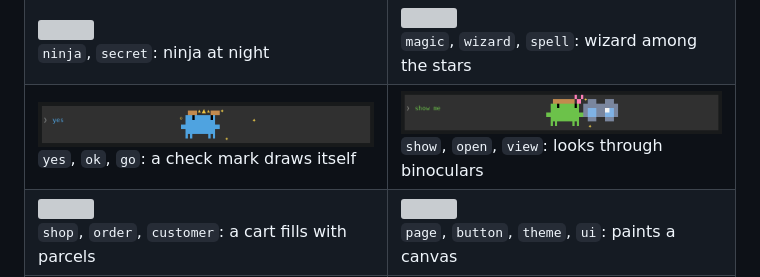
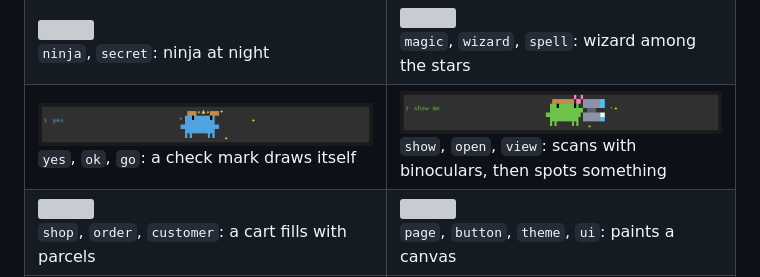
Before and after one commit to niketmittal/claude-mods, a Markdown page: buddy/README.md, the part around the change. Rendered like a GitHub page; pictures changed too: buddy/media/binoculars.gif; grey boxes are pictures that could not be loaded.

```diff
--- a/buddy/README.md
+++ b/buddy/README.md
@@ -22,7 +22,7 @@ The moment you send a prompt, its Clawd starts on the activity that fits it. The
 | ![](media/sleep.gif)<br>`sleep`, `later`, `tired`: naps under the moon | ![](media/underwater.gif)<br>`fish`, `dive`: bubbles, fish and seaweed |
 | ![](media/city.gif)<br>`docker`, `k8s`, `server`: laptop before a city skyline | ![](media/sunny.gif)<br>`summer`, `vacation`: sombrero in the sun |
 | ![](media/ninja.gif)<br>`ninja`, `secret`: ninja at night | ![](media/wizard.gif)<br>`magic`, `wizard`, `spell`: wizard among the stars |
-| ![](media/approve.gif)<br>`yes`, `ok`, `go`: a check mark draws itself | ![](media/binoculars.gif)<br>`show`, `open`, `view`: looks through binoculars |
+| ![](media/approve.gif)<br>`yes`, `ok`, `go`: a check mark draws itself | ![](media/binoculars.gif)<br>`show`, `open`, `view`: scans with binoculars, then spots something |
 | ![](media/cart.gif)<br>`shop`, `order`, `customer`: a cart fills with parcels | ![](media/easel.gif)<br>`page`, `button`, `theme`, `ui`: paints a canvas |
 | ![](media/run.gif)<br>`run`, `start`, `execute`: play, progress bar, done | ![](media/trash.gif)<br>`remove`, `delete`, `clean`: tosses paper in the bin |
 | ![](media/bulb.gif)<br>`plan`, `idea`, `brainstorm`: a light bulb flickers on | ![](media/coins.gif)<br>`payment`, `pricing`, `money`: coins stack up |
```
Also changed, not shown: README.md (+1 -1 lines), 2 other files.
